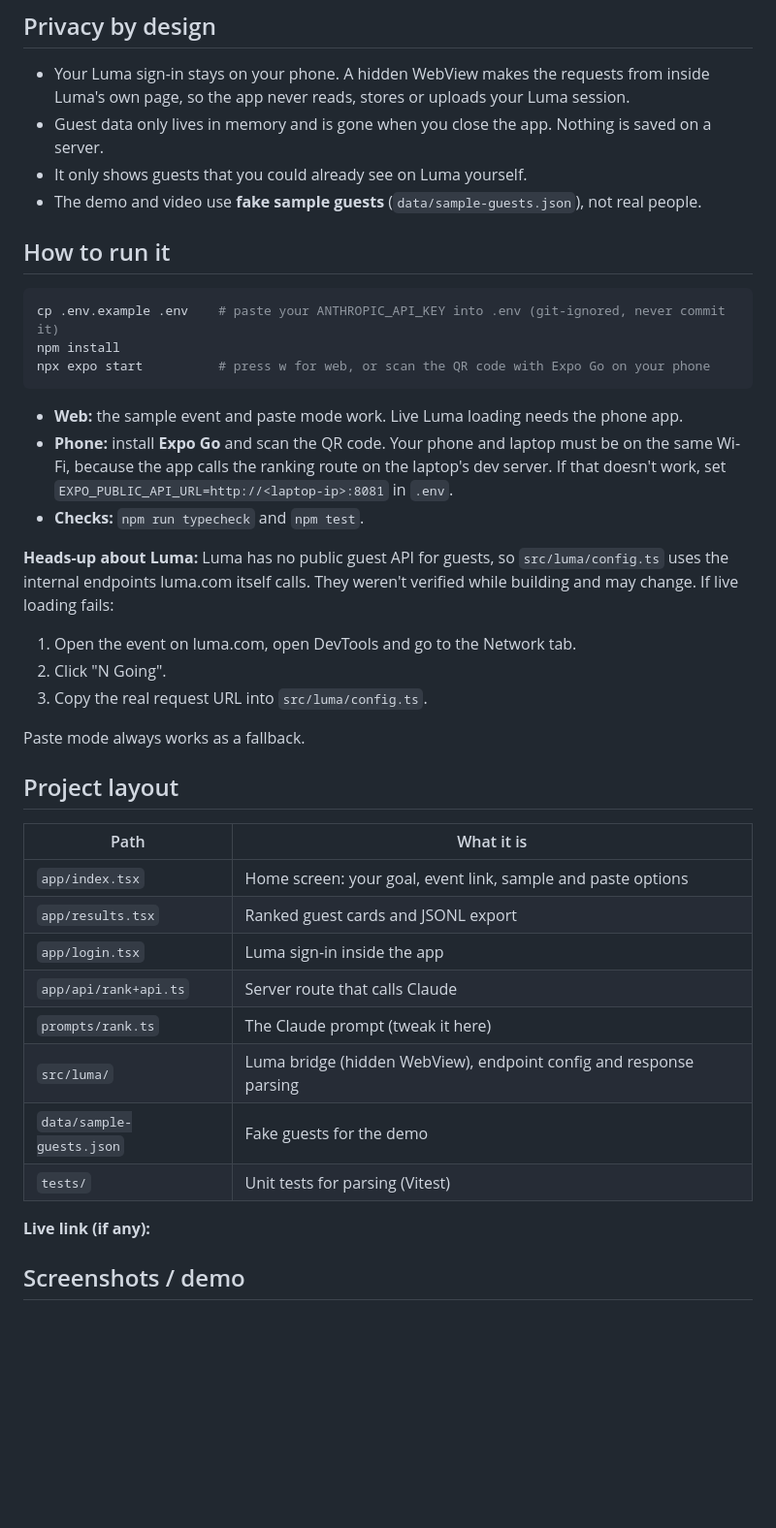
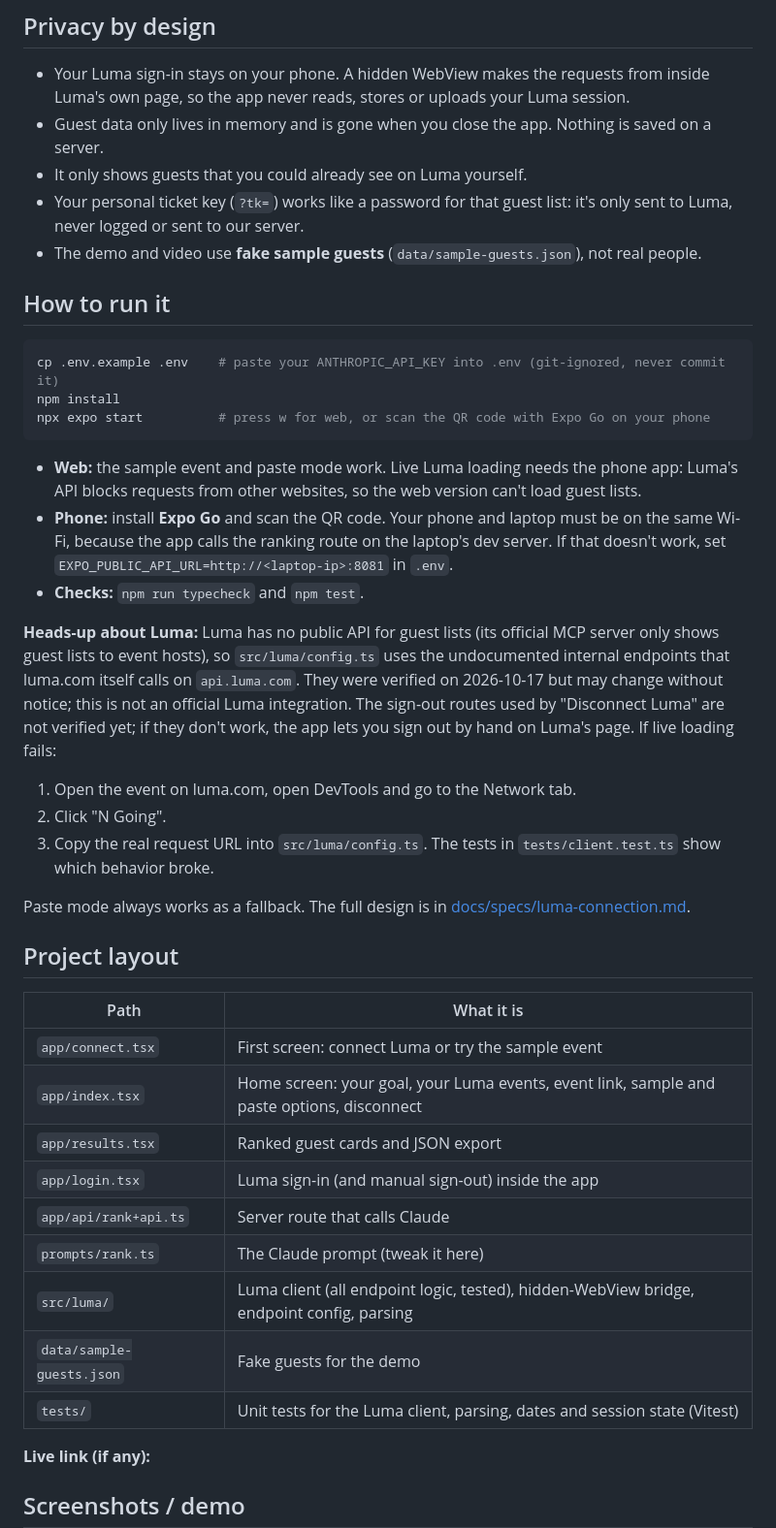
Before and after one commit to marcinzelent/claude-hackathon, a Markdown page: README.md, the part around one of its changes. Shown at 97% size. Rendered like a GitHub page; blank space fills up the shorter version.

Commit message:
Document the Luma connection in the README and add the phone test checklist
README covers the connect-first flow, your events list, ticket links, JSON export, disconnect, the internal-API caveat and why web can't load from Luma.

````diff
--- a/README.md
+++ b/README.md
@@ -26,6 +29,7 @@
 - Your Luma sign-in stays on your phone. A hidden WebView makes the requests from inside Luma's own page, so the app never reads, stores or uploads your Luma session.
 - Guest data only lives in memory and is gone when you close the app. Nothing is saved on a server.
 - It only shows guests that you could already see on Luma yourself.
+- Your personal ticket key (`?tk=`) works like a password for that guest list: it's only sent to Luma, never logged or sent to our server.
 - The demo and video use **fake sample guests** (`data/sample-guests.json`), not real people.
 
 ## How to run it
@@ -34,28 +38,29 @@ cp .env.example .env    # paste your ANTHROPIC_API_KEY into .env (git-ignored, n
 npm install
 npx expo start          # press w for web, or scan the QR code with Expo Go on your phone
 ```
-- **Web:** the sample event and paste mode work. Live Luma loading needs the phone app.
+- **Web:** the sample event and paste mode work. Live Luma loading needs the phone app: Luma's API blocks requests from other websites, so the web version can't load guest lists.
 - **Phone:** install **Expo Go** and scan the QR code. Your phone and laptop must be on the same Wi-Fi, because the app calls the ranking route on the laptop's dev server. If that doesn't work, set `EXPO_PUBLIC_API_URL=http://<laptop-ip>:8081` in `.env`.
 - **Checks:** `npm run typecheck` and `npm test`.
 
-**Heads-up about Luma:** Luma has no public guest API for guests, so `src/luma/config.ts` uses the internal endpoints luma.com itself calls. They weren't verified while building and may change. If live loading fails:
+**Heads-up about Luma:** Luma has no public API for guest lists (its official MCP server only shows guest lists to event hosts), so `src/luma/config.ts` uses the undocumented internal endpoints that luma.com itself calls on `api.luma.com`. They were verified on 2026-10-17 but may change without notice; this is not an official Luma integration. The sign-out routes used by "Disconnect Luma" are not verified yet; if they don't work, the app lets you sign out by hand on Luma's page. If live loading fails:
 1. Open the event on luma.com, open DevTools and go to the Network tab.
 2. Click "N Going".
-3. Copy the real request URL into `src/luma/config.ts`.
+3. Copy the real request URL into `src/luma/config.ts`. The tests in `tests/client.test.ts` show which behavior broke.
 
-Paste mode always works as a fallback.
+Paste mode always works as a fallback. The full design is in [docs/specs/luma-connection.md](docs/specs/luma-connection.md).
 
 ## Project layout
 | Path | What it is |
 |---|---|
-| `app/index.tsx` | Home screen: your goal, event link, sample and paste options |
-| `app/results.tsx` | Ranked guest cards and JSONL export |
-| `app/login.tsx` | Luma sign-in inside the app |
+| `app/connect.tsx` | First screen: connect Luma or try the sample event |
+| `app/index.tsx` | Home screen: your goal, your Luma events, event link, sample and paste options, disconnect |
+| `app/results.tsx` | Ranked guest cards and JSON export |
+| `app/login.tsx` | Luma sign-in (and manual sign-out) inside the app |
 | `app/api/rank+api.ts` | Server route that calls Claude |
 | `prompts/rank.ts` | The Claude prompt (tweak it here) |
-| `src/luma/` | Luma bridge (hidden WebView), endpoint config and response parsing |
+| `src/luma/` | Luma client (all endpoint logic, tested), hidden-WebView bridge, endpoint config, parsing |
 | `data/sample-guests.json` | Fake guests for the demo |
-| `tests/` | Unit tests for parsing (Vitest) |
+| `tests/` | Unit tests for the Luma client, parsing, dates and session state (Vitest) |
 
 **Live link (if any):** <link>
 
````
Also changed, not shown: other parts of README.md (+8 -5 lines), 1 other file.
